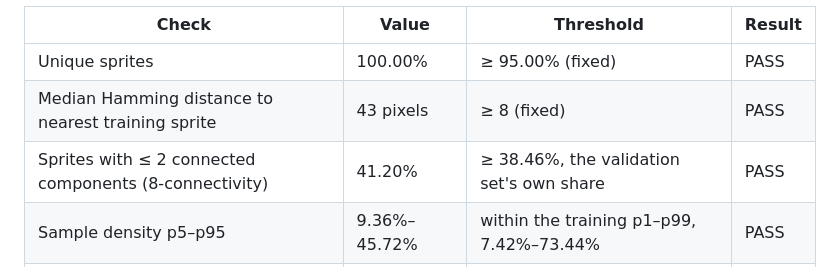
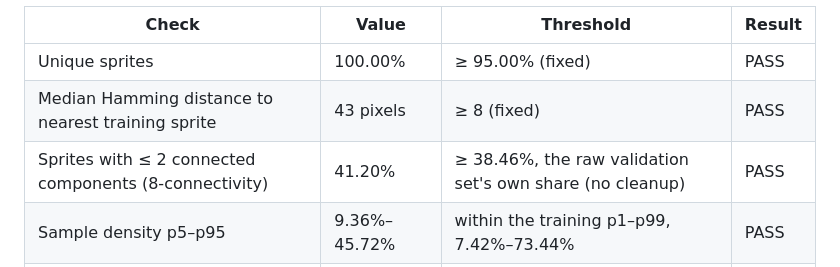
Before and after one commit to ruizemanuel/gpu-sprite, a Markdown page: MODEL_CARD.md, the part around the change. Rendered like a GitHub page.

Commit message:
docs: mark the coherence reference as raw in the model card

```diff
--- a/MODEL_CARD.md
+++ b/MODEL_CARD.md
@@ -26,7 +26,7 @@ All numbers are for the quantized int8 decoder, seeds 0–999 (1,000 sprites), a
 | --- | --- | --- | --- |
 | Unique sprites | 100.00% | ≥ 95.00% (fixed) | PASS |
 | Median Hamming distance to nearest training sprite | 43 pixels | ≥ 8 (fixed) | PASS |
-| Sprites with ≤ 2 connected components (8-connectivity) | 41.20% | ≥ 38.46%, the validation set's own share | PASS |
+| Sprites with ≤ 2 connected components (8-connectivity) | 41.20% | ≥ 38.46%, the raw validation set's own share (no cleanup) | PASS |
 | Sample density p5–p95 | 9.36%–45.72% | within the training p1–p99, 7.42%–73.44% | PASS |
 | Validation reconstruction pixel accuracy | 91.46% | ≥ 90.46% (`first-promotion`: measured − 0.01) | PASS |
 
```
